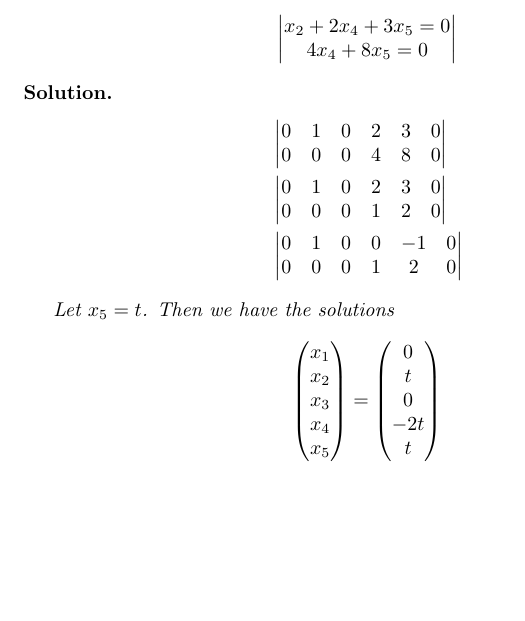
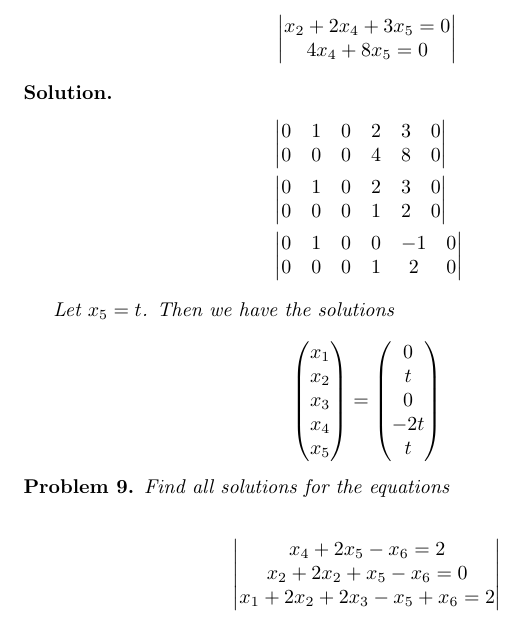
Before and after one commit to ataylor89/LinearAlgebraWithApplications, a LaTeX document (ch1sec2.tex): part of page 6 of 6, cut so that both start at the same text, the shorter picture padded with empty space. Compiled offline with pdfLaTeX.

Commit message:
Adding problem 9

```diff
--- a/ch1sec2.tex
+++ b/ch1sec2.tex
@@ -384,4 +384,18 @@ x_{1} \\ x_{2} \\ x_{3} \\ x_{4} \\ x_{5}
 
 \end{solution}
 
+\begin{problem}
+
+Find all solutions for the equations
+
+\begin{align*}
+\begin{vmatrix}
+x_{4} + 2x_{5} - x_{6} = 2 \\
+x_{2} + 2x_{2} + x_{5} - x_{6} = 0 \\
+x_{1} + 2x_{2} + 2x_{3} - x_{5} + x_{6} = 2
+\end{vmatrix}
+\end{align*}
+
+\end{problem}
+
 \end{document}
```
Also changed, not shown: ch1sec2.pdf.
